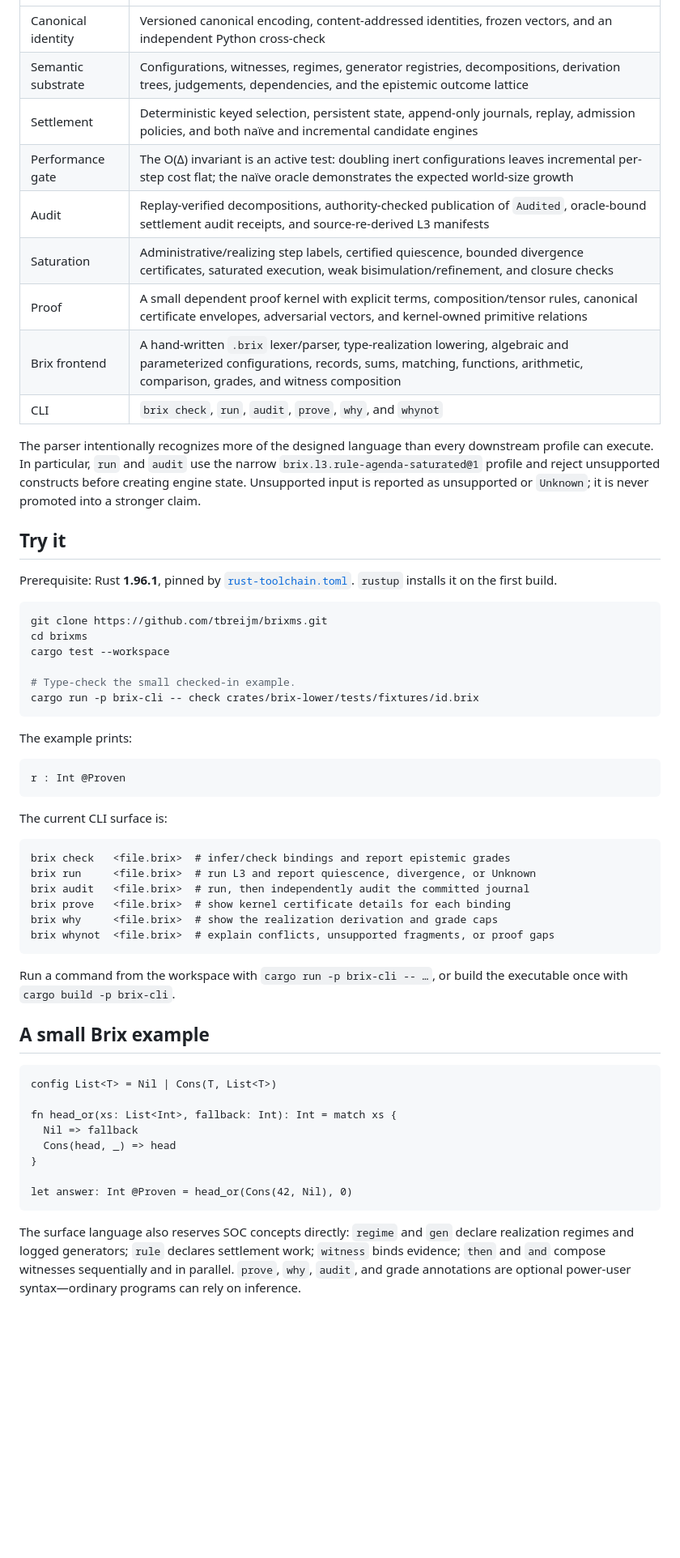
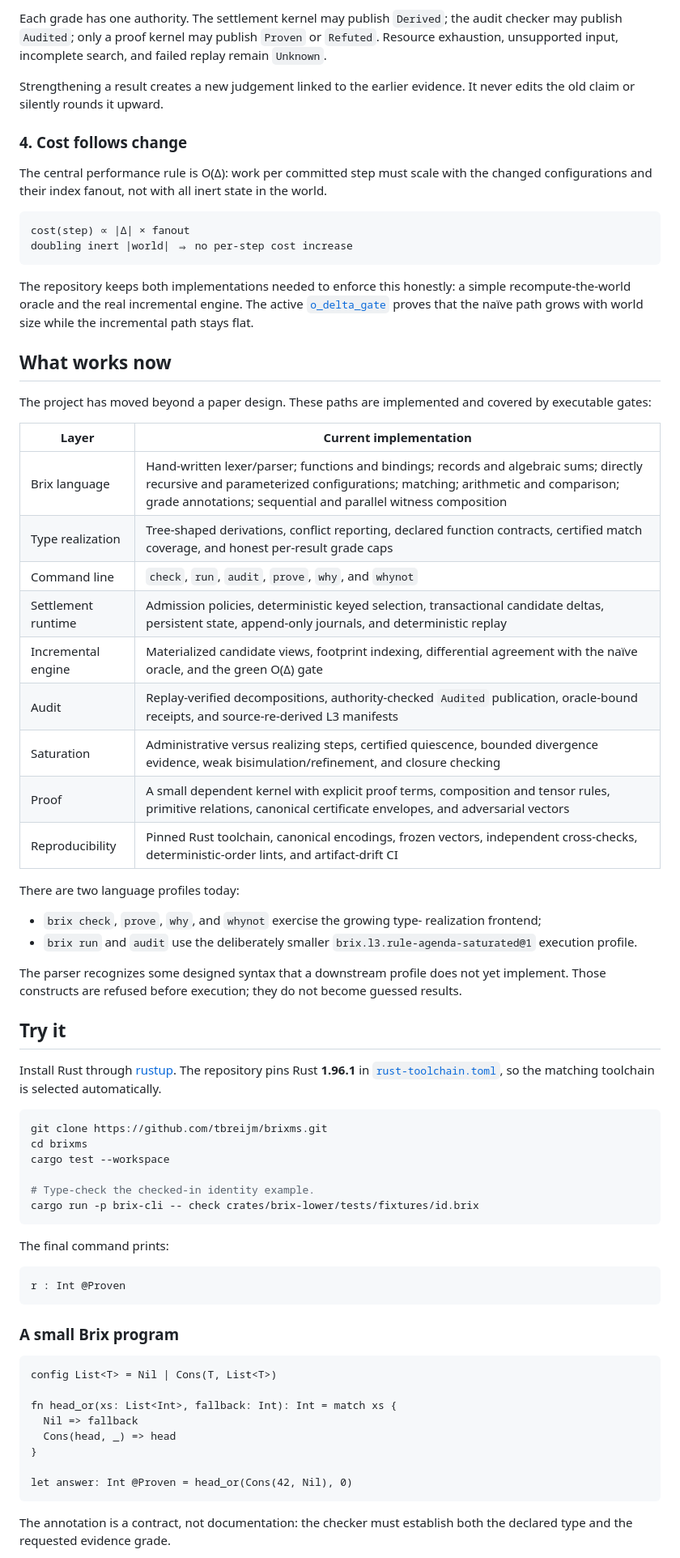
Before and after one commit to tbreijm/brixms, a Markdown page: README.md, the part around one of its changes. Shown at 81% size. Rendered like a GitHub page; blank space fills up the shorter version.

Commit message:
docs: explain what BrixMS is for and where it is going

````diff
--- a/README.md
+++ b/README.md
@@ -24,56 +103,77 @@ objects organize object-oriented systems.
+Each grade has one authority. The settlement kernel may publish `Derived`; the
+audit checker may publish `Audited`; only a proof kernel may publish `Proven` or
+`Refuted`. Resource exhaustion, unsupported input, incomplete search, and
+failed replay remain `Unknown`.
+
+Strengthening a result creates a new judgement linked to the earlier evidence.
+It never edits the old claim or silently rounds it upward.
+
+### 4. Cost follows change
+
+The central performance rule is O(Δ): work per committed step must scale with
+the changed configurations and their index fanout, not with all inert state in
+the world.
+
+```text
+cost(step) ∝ |Δ| × fanout
+doubling inert |world| ⇒ no per-step cost increase
+```
+
+The repository keeps both implementations needed to enforce this honestly: a
+simple recompute-the-world oracle and the real incremental engine. The active
+[`o_delta_gate`](./crates/soc-core/tests/o_delta_gate.rs) proves that the naïve
+path grows with world size while the incremental path stays flat.
+
+## What works now
+
+The project has moved beyond a paper design. These paths are implemented and
+covered by executable gates:
+
+| Layer | Current implementation |
 | --- | --- |
-| Canonical identity | Versioned canonical encoding, content-addressed identities, frozen vectors, and an independent Python cross-check |
-| Semantic substrate | Configurations, witnesses, regimes, generator registries, decompositions, derivation trees, judgements, dependencies, and the epistemic outcome lattice |
-| Settlement | Deterministic keyed selection, persistent state, append-only journals, replay, admission policies, and both naïve and incremental candidate engines |
-| Performance gate | The O(Δ) invariant is an active test: doubling inert configurations leaves incremental per-step cost flat; the naïve oracle demonstrates the expected world-size growth |
-| Audit | Replay-verified decompositions, authority-checked publication of `Audited`, oracle-bound settlement audit receipts, and source-re-derived L3 manifests |
-| Saturation | Administrative/realizing step labels, certified quiescence, bounded divergence certificates, saturated execution, weak bisimulation/refinement, and closure checks |
-| Proof | A small dependent proof kernel with explicit terms, composition/tensor rules, canonical certificate envelopes, adversarial vectors, and kernel-owned primitive relations |
-| Brix frontend | A hand-written `.brix` lexer/parser, type-realization lowering, algebraic and parameterized configurations, records, sums, matching, functions, arithmetic, comparison, grades, and witness composition |
-| CLI | `brix check`, `run`, `audit`, `prove`, `why`, and `whynot` |
+| Brix language | Hand-written lexer/parser; functions and bindings; records and algebraic sums; directly recursive and parameterized configurations; matching; arithmetic and comparison; grade annotations; sequential and parallel witness composition |
+| Type realization | Tree-shaped derivations, conflict reporting, declared function contracts, certified match coverage, and honest per-result grade caps |
+| Command line | `check`, `run`, `audit`, `prove`, `why`, and `whynot` |
+| Settlement runtime | Admission policies, deterministic keyed selection, transactional candidate deltas, persistent state, append-only journals, and deterministic replay |
+| Incremental engine | Materialized candidate views, footprint indexing, differential agreement with the naïve oracle, and the green O(Δ) gate |
+| Audit | Replay-verified decompositions, authority-checked `Audited` publication, oracle-bound receipts, and source-re-derived L3 manifests |
+| Saturation | Administrative versus realizing steps, certified quiescence, bounded divergence evidence, weak bisimulation/refinement, and closure checking |
+| Proof | A small dependent kernel with explicit proof terms, composition and tensor rules, primitive relations, canonical certificate envelopes, and adversarial vectors |
+| Reproducibility | Pinned Rust toolchain, canonical encodings, frozen vectors, independent cross-checks, deterministic-order lints, and artifact-drift CI |
 
-The parser intentionally recognizes more of the designed language than every
-downstream profile can execute. In particular, `run` and `audit` use the narrow
-`brix.l3.rule-agenda-saturated@1` profile and reject unsupported constructs
-before creating engine state. Unsupported input is reported as unsupported or
-`Unknown`; it is never promoted into a stronger claim.
+There are two language profiles today:
+
+- `brix check`, `prove`, `why`, and `whynot` exercise the growing type-
+  realization frontend;
+- `brix run` and `audit` use the deliberately smaller
+  `brix.l3.rule-agenda-saturated@1` execution profile.
+
+The parser recognizes some designed syntax that a downstream profile does not
+yet implement. Those constructs are refused before execution; they do not
+become guessed results.
 
 ## Try it
 
-Prerequisite: Rust **1.96.1**, pinned by
-[`rust-toolchain.toml`](./rust-toolchain.toml). `rustup` installs it on the first
-build.
+Install Rust through [rustup](https://rustup.rs/). The repository pins Rust
+**1.96.1** in [`rust-toolchain.toml`](./rust-toolchain.toml), so the matching
+toolchain is selected automatically.
 
 ```bash
 git clone https://github.com/tbreijm/brixms.git
 cd brixms
 cargo test --workspace
 
-# Type-check the small checked-in example.
+# Type-check the checked-in identity example.
 cargo run -p brix-cli -- check crates/brix-lower/tests/fixtures/id.brix
 ```
 
-The example prints:
+The final command prints:
 
 ```text
 r : Int @Proven
 ```
 
-The current CLI surface is:
-
-```text
-brix check   <file.brix>  # infer/check bindings and report epistemic grades
-brix run     <file.brix>  # run L3 and report quiescence, divergence, or Unknown
-brix audit   <file.brix>  # run, then independently audit the committed journal
-brix prove   <file.brix>  # show kernel certificate details for each binding
-brix why     <file.brix>  # show the realization derivation and grade caps
-brix whynot  <file.brix>  # explain conflicts, unsupported fragments, or proof gaps
-```
-
-Run a command from the workspace with `cargo run -p brix-cli -- …`, or build
-the executable once with `cargo build -p brix-cli`.
-
-## A small Brix example
+### A small Brix program
 
 ```brix
 config List<T> = Nil | Cons(T, List<T>)
@@ -86,9 +186,6 @@ fn head_or(xs: List<Int>, fallback: Int): Int = match xs {
 let answer: Int @Proven = head_or(Cons(42, Nil), 0)
 ```
 
-The surface language also reserves SOC concepts directly: `regime` and `gen`
-declare realization regimes and logged generators; `rule` declares settlement
-work; `witness` binds evidence; `then` and `and` compose witnesses sequentially
-and in parallel. `prove`, `why`, `audit`, and grade annotations are optional
-power-user syntax—ordinary programs can rely on inference.
+The annotation is a contract, not documentation: the checker must establish
+both the declared type and the requested evidence grade.
 
````
Also changed, not shown: other parts of README.md (+191 -140 lines).
